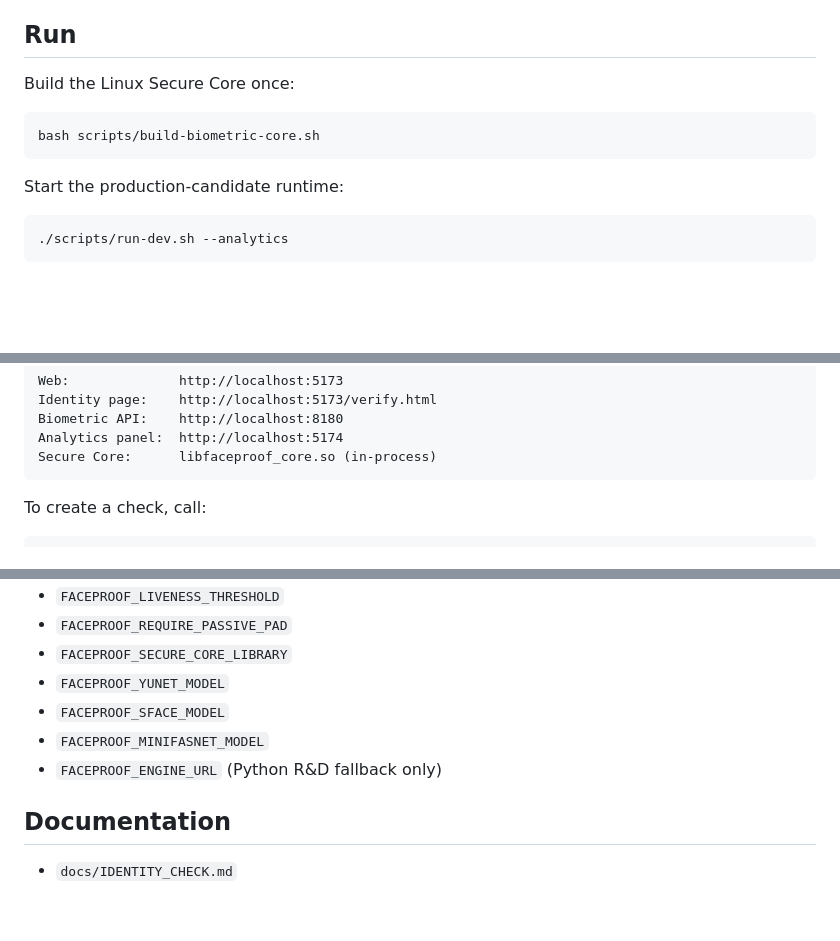
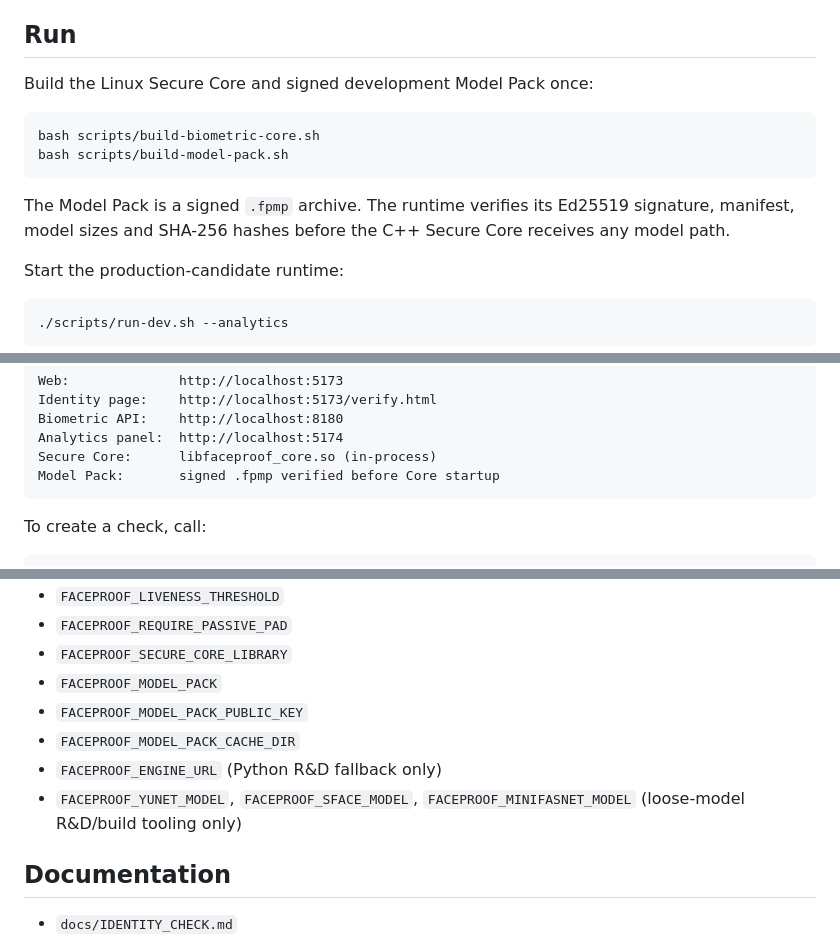
Before and after one commit to jefersonMarques/facial-biometry, a Markdown page: README.md, 3 parts joined by grey strips. Drawn GitHub-style; blank space fills up the shorter version.

Commit message:
docs: document signed FaceProof Model Pack

````diff
--- a/README.md
+++ b/README.md
@@ -88,11 +88,14 @@ Node.js is only required when editing the TypeScript SDK. The compiled JavaScrip
 
 ## Run
 
-Build the Linux Secure Core once:
+Build the Linux Secure Core and signed development Model Pack once:
 
 ```bash
 bash scripts/build-biometric-core.sh
+bash scripts/build-model-pack.sh
 ```
+
+The Model Pack is a signed `.fpmp` archive. The runtime verifies its Ed25519 signature, manifest, model sizes and SHA-256 hashes before the C++ Secure Core receives any model path.
 
 Start the production-candidate runtime:
 
@@ -116,6 +119,7 @@ Identity page:    http://localhost:5173/verify.html
 Biometric API:    http://localhost:8180
 Analytics panel:  http://localhost:5174
 Secure Core:      libfaceproof_core.so (in-process)
+Model Pack:       signed .fpmp verified before Core startup
 ```
 
 To create a check, call:
@@ -159,10 +163,11 @@ Important biometric settings:
 - `FACEPROOF_LIVENESS_THRESHOLD`
 - `FACEPROOF_REQUIRE_PASSIVE_PAD`
 - `FACEPROOF_SECURE_CORE_LIBRARY`
-- `FACEPROOF_YUNET_MODEL`
-- `FACEPROOF_SFACE_MODEL`
-- `FACEPROOF_MINIFASNET_MODEL`
+- `FACEPROOF_MODEL_PACK`
+- `FACEPROOF_MODEL_PACK_PUBLIC_KEY`
+- `FACEPROOF_MODEL_PACK_CACHE_DIR`
 - `FACEPROOF_ENGINE_URL` (Python R&D fallback only)
+- `FACEPROOF_YUNET_MODEL`, `FACEPROOF_SFACE_MODEL`, `FACEPROOF_MINIFASNET_MODEL` (loose-model R&D/build tooling only)
 
 ## Documentation
 
````
